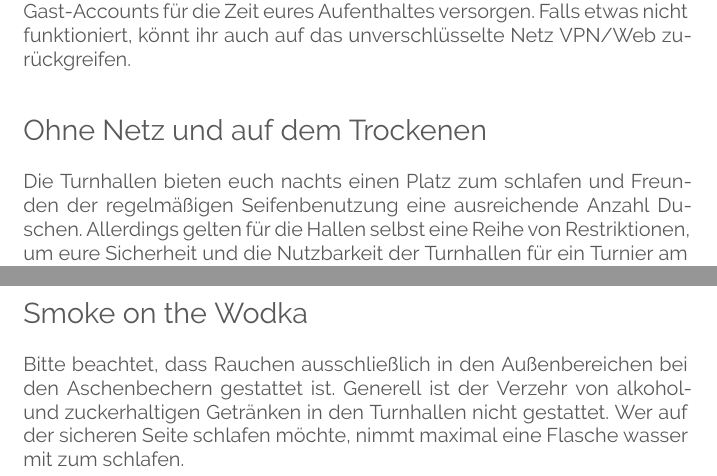
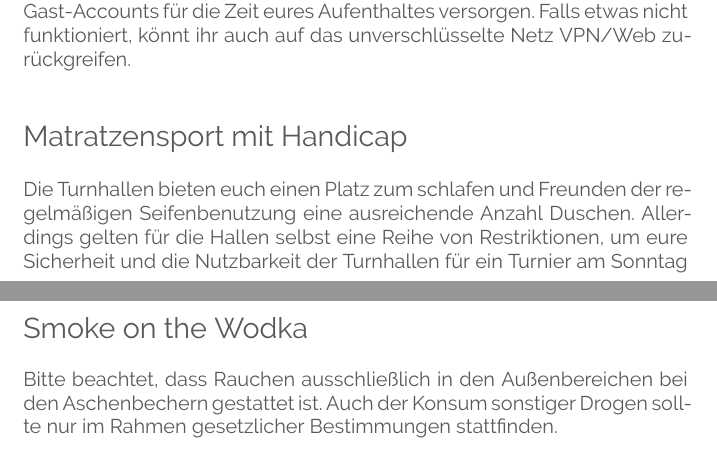
Before and after one commit to fsr/kif470-heft, a LaTeX document (main.tex, which reads texts/wichtige_dinge.tex): two parts of pages 7 and 8 of 22, joined at a grey line, cut so that both start at the same text. Compiled offline with XeLaTeX.

Commit message:
Clarify heading and text about the gym

```diff
--- a/texts/wichtige_dinge.tex
+++ b/texts/wichtige_dinge.tex
@@ -48,10 +48,9 @@ Sollte eure Uni nicht am Eduroam-Programm teilnehmen oder ihr aus einem anderen
 Dort können wir euch mit Gast-Accounts für die Zeit eures Aufenthaltes versorgen.
 Falls etwas nicht funktioniert, könnt ihr auch auf das unverschlüsselte Netz VPN/Web zurückgreifen.
 
-% TODO: Change this heading!
-\section*{Ohne Netz und auf dem Trockenen}
+\section*{Matratzensport mit Handicap}
 
-Die Turnhallen bieten euch nachts einen Platz zum schlafen und Freunden der regelmäßigen Seifenbenutzung eine ausreichende Anzahl Duschen.
+Die Turnhallen bieten euch einen Platz zum schlafen und Freunden der regelmäßigen Seifenbenutzung eine ausreichende Anzahl Duschen.
 Allerdings gelten für die Hallen selbst eine Reihe von Restriktionen, um eure Sicherheit und die Nutzbarkeit der Turnhallen für ein Turnier am Sonntag zu gewährleisten.
 Aus Brandschutzgründen stehen euch keine Steckdosen in den Hallen zur Verfügung, damit im Falle des Falles niemand über Kabel fällt.
 Außerdem dürfen zum Schutz des Hallenbodens \textbf{keine Getränke} in der Halle verzehrt werden.
@@ -66,5 +65,4 @@ In den Turnhallen selbst stehen aus Brandschutzgründen (herumliegende Kabel etc
 \section*{Smoke on the Wodka}
 
 Bitte beachtet, dass Rauchen ausschließlich in den Außenbereichen bei den Aschenbechern gestattet ist.
-Generell ist der Verzehr von alkohol- und zuckerhaltigen Getränken in den Turnhallen nicht gestattet.
-Wer auf der sicheren Seite schlafen möchte, nimmt maximal eine Flasche wasser mit zum schlafen.
+Auch der Konsum sonstiger Drogen sollte nur im Rahmen gesetzlicher Bestimmungen stattfinden.
```
